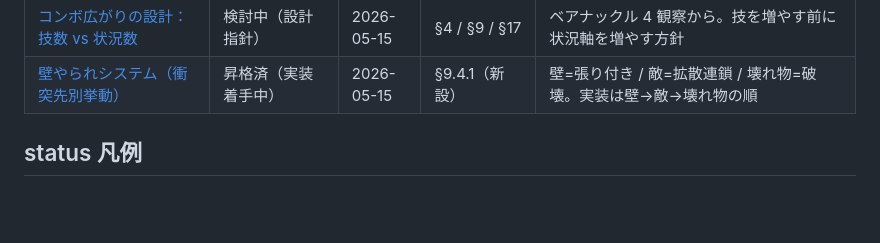
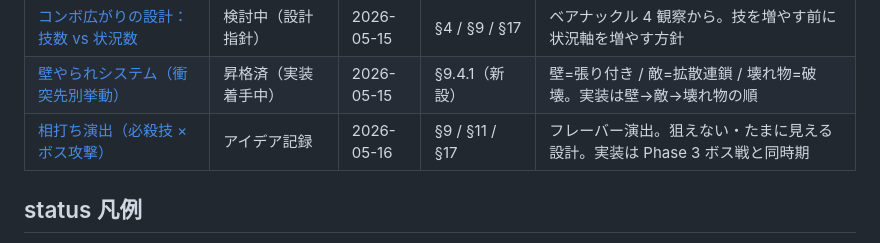
Before and after one commit to ryoten82/breakout, a Markdown page: spec-room/INDEX.md, the part around the change. Drawn GitHub-style; blank space fills up the shorter version.

Commit message:
docs(spec-room): 相打ち演出（必殺技 × ボス攻撃）アイデア記録

```diff
--- a/spec-room/INDEX.md
+++ b/spec-room/INDEX.md
@@ -14,6 +14,7 @@
 | [簡易必殺技ボタン（；→ K キー検討中）](discussions/simple-special-button.md) | アイデア記録 | 2026-05-15 | §9.2 / §9.7 / §22.5 | スマブラ式・方向+K で必殺技 / コマンド K で強化版。技数試算 16/キャラ |
 | [コンボ広がりの設計：技数 vs 状況数](discussions/combo-depth-axis.md) | 検討中（設計指針） | 2026-05-15 | §4 / §9 / §17 | ベアナックル 4 観察から。技を増やす前に状況軸を増やす方針 |
 | [壁やられシステム（衝突先別挙動）](archive/wall-yarare-system.md) | 昇格済（実装着手中） | 2026-05-15 | §9.4.1（新設） | 壁=張り付き / 敵=拡散連鎖 / 壊れ物=破壊。実装は壁→敵→壊れ物の順 |
+| [相打ち演出（必殺技 × ボス攻撃）](discussions/mutual-hit-flavor.md) | アイデア記録 | 2026-05-16 | §9 / §11 / §17 | フレーバー演出。狙えない・たまに見える設計。実装は Phase 3 ボス戦と同時期 |
 
 ## status 凡例
 - **検討中**: discussions/ に存在・議論進行中
```
Also changed, not shown: spec-room/discussions/mutual-hit-flavor.md (added, +144 -0 lines).
